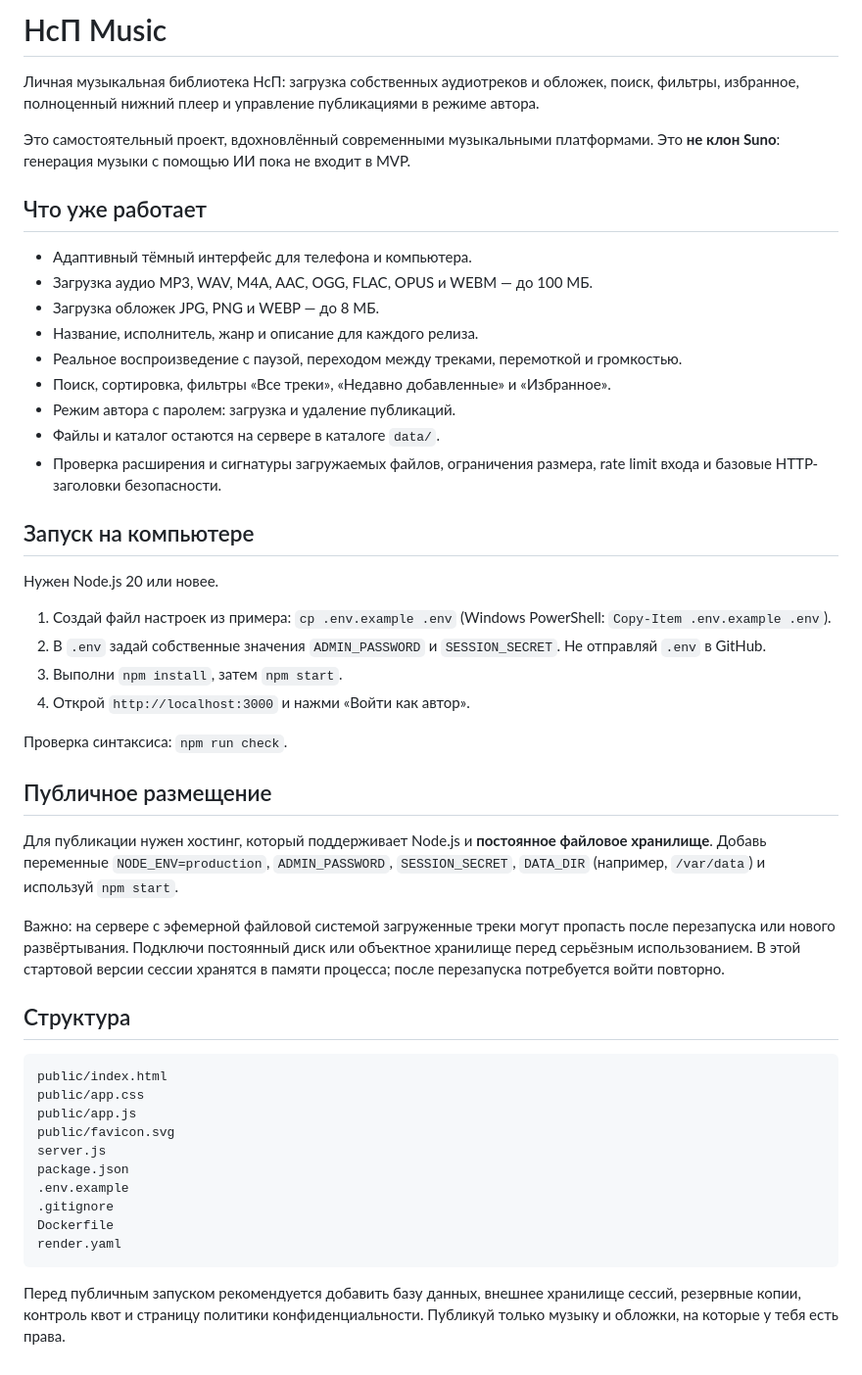
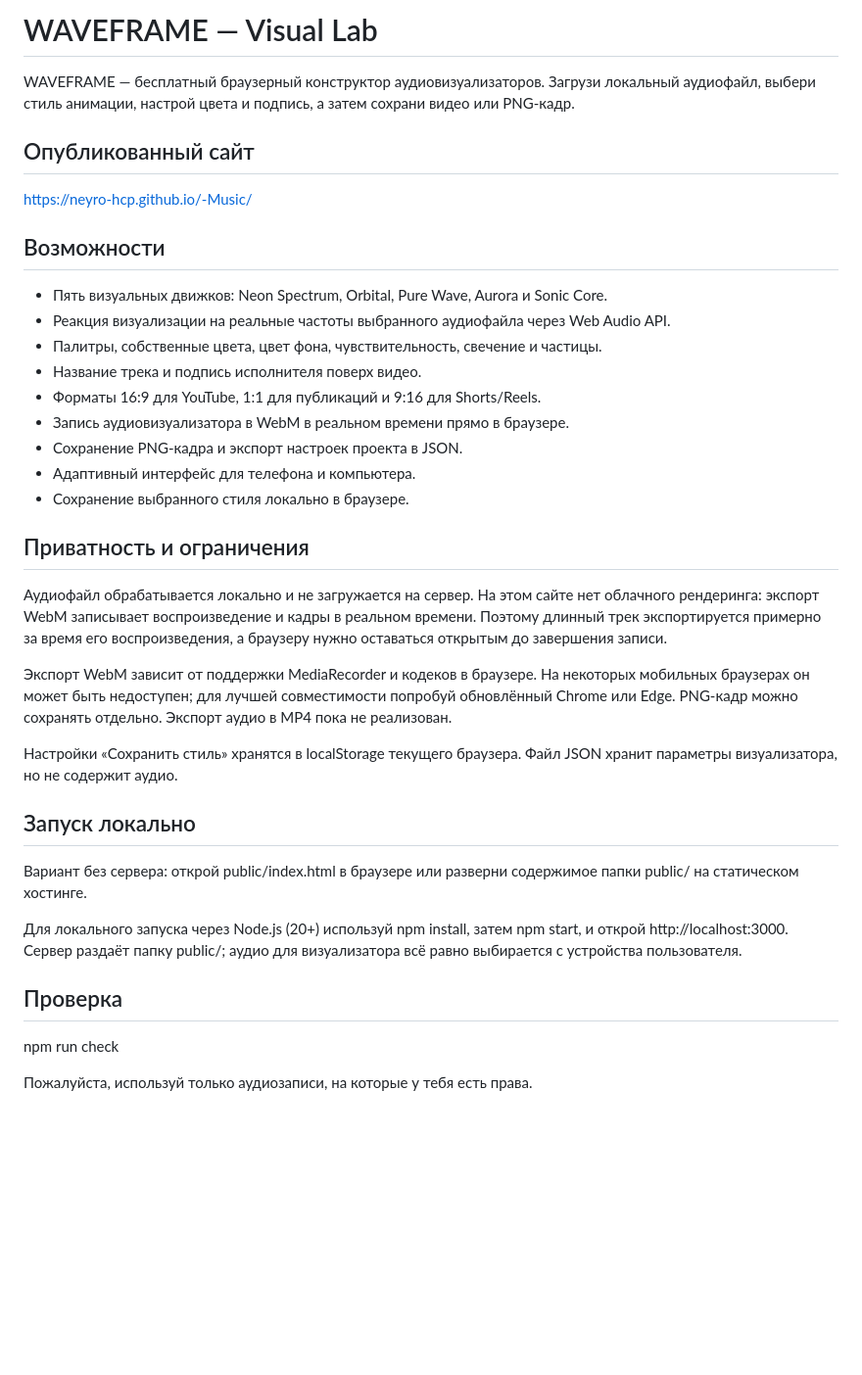
Before and after one commit to Neyro-HcP/-Music, a Markdown page: README.md, the part around the change. Shown at 98% size. Drawn GitHub-style; blank space fills up the shorter version.

Commit message:
Document WAVEFRAME visualizer studio

````diff
--- a/README.md
+++ b/README.md
@@ -1,51 +1,39 @@
-# НсП Music
+# WAVEFRAME — Visual Lab
 
-Личная музыкальная библиотека НсП: загрузка собственных аудиотреков и обложек, поиск, фильтры, избранное, полноценный нижний плеер и управление публикациями в режиме автора.
+WAVEFRAME — бесплатный браузерный конструктор аудиовизуализаторов. Загрузи локальный аудиофайл, выбери стиль анимации, настрой цвета и подпись, а затем сохрани видео или PNG-кадр.
 
-Это самостоятельный проект, вдохновлённый современными музыкальными платформами. Это **не клон Suno**: генерация музыки с помощью ИИ пока не входит в MVP.
+## Опубликованный сайт
 
-## Что уже работает
+https://neyro-hcp.github.io/-Music/
 
-- Адаптивный тёмный интерфейс для телефона и компьютера.
-- Загрузка аудио MP3, WAV, M4A, AAC, OGG, FLAC, OPUS и WEBM — до 100 МБ.
-- Загрузка обложек JPG, PNG и WEBP — до 8 МБ.
-- Название, исполнитель, жанр и описание для каждого релиза.
-- Реальное воспроизведение с паузой, переходом между треками, перемоткой и громкостью.
-- Поиск, сортировка, фильтры «Все треки», «Недавно добавленные» и «Избранное».
-- Режим автора с паролем: загрузка и удаление публикаций.
-- Файлы и каталог остаются на сервере в каталоге `data/`.
-- Проверка расширения и сигнатуры загружаемых файлов, ограничения размера, rate limit входа и базовые HTTP-заголовки безопасности.
+## Возможности
 
-## Запуск на компьютере
+- Пять визуальных движков: Neon Spectrum, Orbital, Pure Wave, Aurora и Sonic Core.
+- Реакция визуализации на реальные частоты выбранного аудиофайла через Web Audio API.
+- Палитры, собственные цвета, цвет фона, чувствительность, свечение и частицы.
+- Название трека и подпись исполнителя поверх видео.
+- Форматы 16:9 для YouTube, 1:1 для публикаций и 9:16 для Shorts/Reels.
+- Запись аудиовизуализатора в WebM в реальном времени прямо в браузере.
+- Сохранение PNG-кадра и экспорт настроек проекта в JSON.
+- Адаптивный интерфейс для телефона и компьютера.
+- Сохранение выбранного стиля локально в браузере.
 
-Нужен Node.js 20 или новее.
+## Приватность и ограничения
 
-1. Создай файл настроек из примера: `cp .env.example .env` (Windows PowerShell: `Copy-Item .env.example .env`).
-2. В `.env` задай собственные значения `ADMIN_PASSWORD` и `SESSION_SECRET`. Не отправляй `.env` в GitHub.
-3. Выполни `npm install`, затем `npm start`.
-4. Открой `http://localhost:3000` и нажми «Войти как автор».
+Аудиофайл обрабатывается локально и не загружается на сервер. На этом сайте нет облачного рендеринга: экспорт WebM записывает воспроизведение и кадры в реальном времени. Поэтому длинный трек экспортируется примерно за время его воспроизведения, а браузеру нужно оставаться открытым до завершения записи.
 
-Проверка синтаксиса: `npm run check`.
+Экспорт WebM зависит от поддержки MediaRecorder и кодеков в браузере. На некоторых мобильных браузерах он может быть недоступен; для лучшей совместимости попробуй обновлённый Chrome или Edge. PNG-кадр можно сохранять отдельно. Экспорт аудио в MP4 пока не реализован.
 
-## Публичное размещение
+Настройки «Сохранить стиль» хранятся в localStorage текущего браузера. Файл JSON хранит параметры визуализатора, но не содержит аудио.
 
-Для публикации нужен хостинг, который поддерживает Node.js и **постоянное файловое хранилище**. Добавь переменные `NODE_ENV=production`, `ADMIN_PASSWORD`, `SESSION_SECRET`, `DATA_DIR` (например, `/var/data`) и используй `npm start`.
+## Запуск локально
 
-Важно: на сервере с эфемерной файловой системой загруженные треки могут пропасть после перезапуска или нового развёртывания. Подключи постоянный диск или объектное хранилище перед серьёзным использованием. В этой стартовой версии сессии хранятся в памяти процесса; после перезапуска потребуется войти повторно.
+Вариант без сервера: открой public/index.html в браузере или разверни содержимое папки public/ на статическом хостинге.
 
-## Структура
+Для локального запуска через Node.js (20+) используй npm install, затем npm start, и открой http://localhost:3000. Сервер раздаёт папку public/; аудио для визуализатора всё равно выбирается с устройства пользователя.
 
-```text
-public/index.html
-public/app.css
-public/app.js
-public/favicon.svg
-server.js
-package.json
-.env.example
-.gitignore
-Dockerfile
-render.yaml
-```
+## Проверка
 
-Перед публичным запуском рекомендуется добавить базу данных, внешнее хранилище сессий, резервные копии, контроль квот и страницу политики конфиденциальности. Публикуй только музыку и обложки, на которые у тебя есть права.
+npm run check
+
+Пожалуйста, используй только аудиозаписи, на которые у тебя есть права.
````
